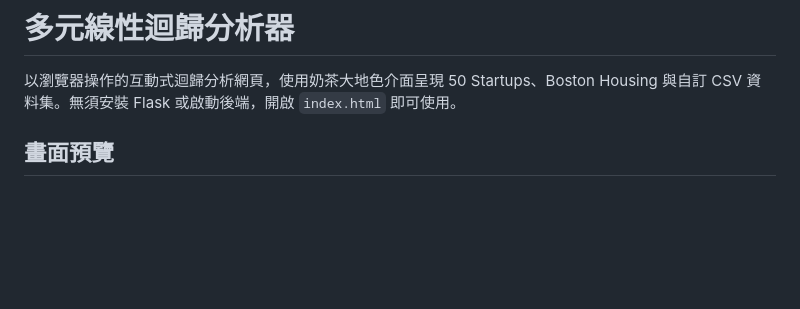
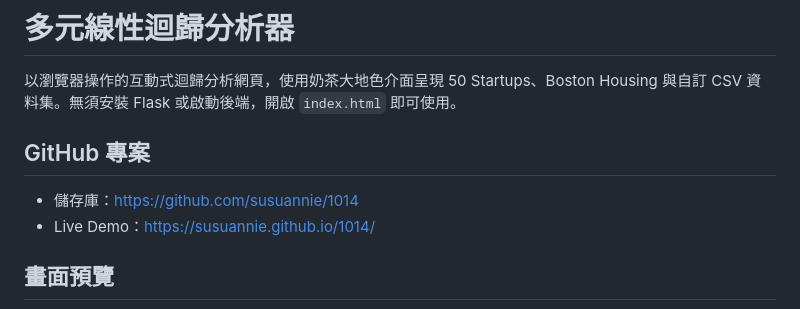
Before and after one commit to susuannie/1014, a Markdown page: README.md, the part around the change. Drawn GitHub-style; blank space fills up the shorter version.

```diff
--- a/README.md
+++ b/README.md
@@ -1,6 +1,11 @@
 # 多元線性迴歸分析器
 
 以瀏覽器操作的互動式迴歸分析網頁，使用奶茶大地色介面呈現 50 Startups、Boston Housing 與自訂 CSV 資料集。無須安裝 Flask 或啟動後端，開啟 `index.html` 即可使用。
+
+## GitHub 專案
+
+- 儲存庫：[https://github.com/susuannie/1014](https://github.com/susuannie/1014)
+- Live Demo：[https://susuannie.github.io/1014/](https://susuannie.github.io/1014/)
 
 ## 畫面預覽
 
```
